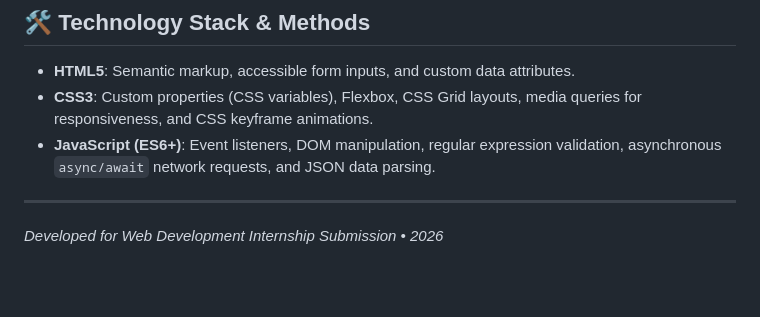
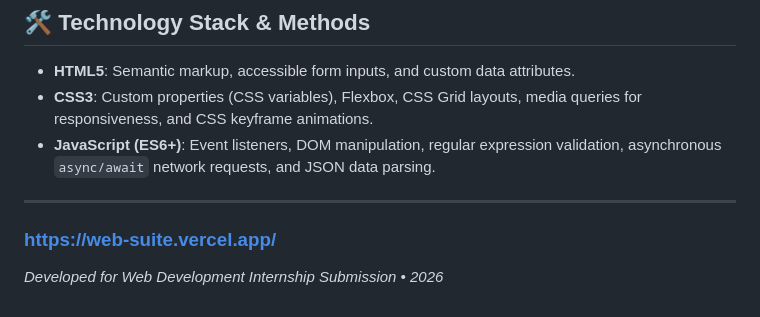
Before and after one commit to Jibin-7/web-suite, a Markdown page: README.md, the part around the change. Drawn GitHub-style; blank space fills up the shorter version.

Commit message:
Update README with project link and internship details
Added project link and internship submission note.

```diff
--- a/README.md
+++ b/README.md
@@ -85,4 +85,6 @@ web_internship_tasks/
 - **JavaScript (ES6+)**: Event listeners, DOM manipulation, regular expression validation, asynchronous `async/await` network requests, and JSON data parsing.
 
 ---
+
+### https://web-suite.vercel.app/
 *Developed for Web Development Internship Submission &bull; 2026*
```
